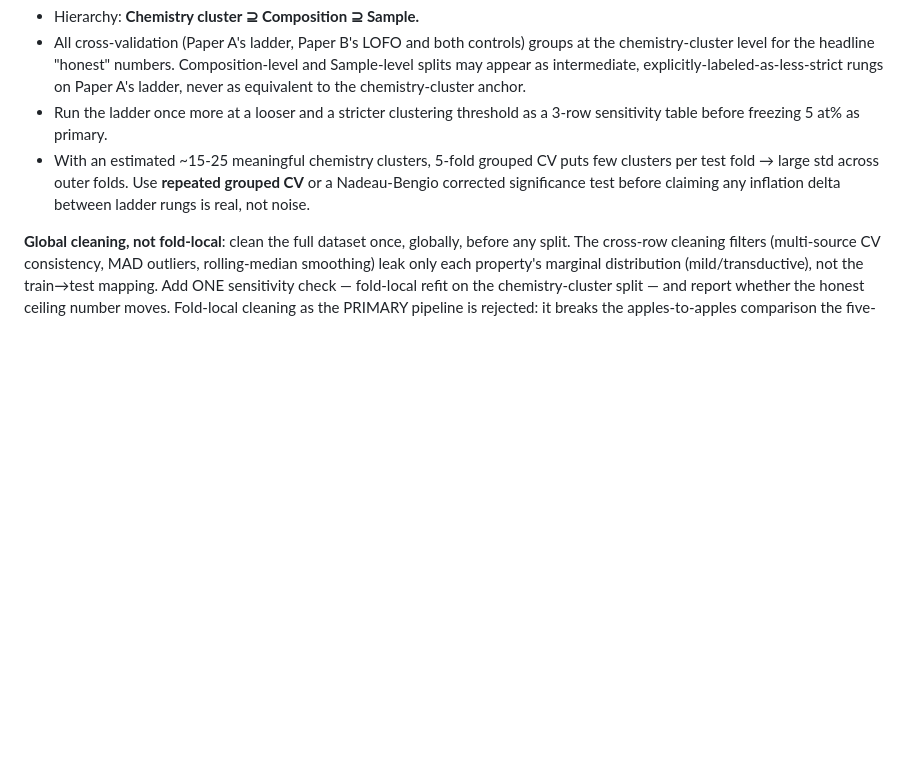
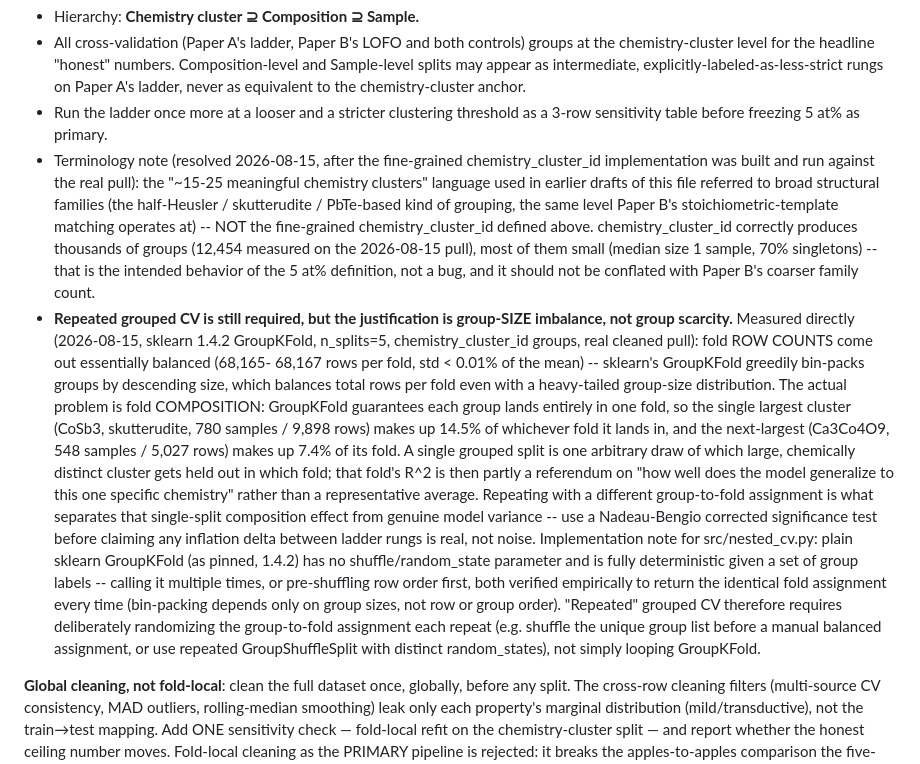
Before and after one commit to behzadgull/te-ml-pipeline, a Markdown page: CLAUDE.md, the part around the change. Drawn GitHub-style; blank space fills up the shorter version.

Commit message:
Resolve chemistry-cluster terminology conflict, ground repeated-CV justification in real data
The old "~15-25 meaningful chemistry clusters" text was ambiguous
against chemistry_cluster_id, which correctly produces 12,454 groups
(median size 1, 70% singletons) on the real pull. Clarified that the
"~15-25" language refers to Paper B's broader structural-family level,
not chemistry_cluster_id.

Replaced the group-scarcity justification for repeated grouped CV with
one grounded in a real GroupKFold(5) run (sklearn 1.4.2) over the
actual chemistry_cluster_id assignments: fold row counts are already
near-perfectly balanced (68,165-68,167 rows, std < 0.01%) thanks to
sklearn's greedy bin-packing, so size imbalance was never the real
issue. The actual problem is fold composition: the largest cluster
(CoSb3, 780 samples / 9,898 rows) makes up 14.5% of whichever single
fold it lands in, since GroupKFold keeps each group intact in one
fold. That's what repeated grouped CV actually needs to average over.

Also flagged for Phase 1 (src/nested_cv.py): plain GroupKFold in the
pinned sklearn has no shuffle/random_state and is fully deterministic;
verified empirically that pre-shuffling row order does not change the
fold assignment (4 seeds tested, 100% identical). Repeated grouped CV
will need explicit group-to-fold randomization, not a bare loop over
GroupKFold.

```diff
--- a/CLAUDE.md
+++ b/CLAUDE.md
@@ -72,10 +72,47 @@ threshold are dopants and do not split the cluster.
   ladder, never as equivalent to the chemistry-cluster anchor.
 - Run the ladder once more at a looser and a stricter clustering threshold
   as a 3-row sensitivity table before freezing 5 at% as primary.
-- With an estimated ~15-25 meaningful chemistry clusters, 5-fold grouped
-  CV puts few clusters per test fold → large std across outer folds. Use
-  **repeated grouped CV** or a Nadeau-Bengio corrected significance test
-  before claiming any inflation delta between ladder rungs is real, not noise.
+- Terminology note (resolved 2026-08-15, after the fine-grained
+  chemistry_cluster_id implementation was built and run against the real
+  pull): the "~15-25 meaningful chemistry clusters" language used in
+  earlier drafts of this file referred to broad structural families (the
+  half-Heusler / skutterudite / PbTe-based kind of grouping, the same
+  level Paper B's stoichiometric-template matching operates at) -- NOT
+  the fine-grained chemistry_cluster_id defined above. chemistry_cluster_id
+  correctly produces thousands of groups (12,454 measured on the
+  2026-08-15 pull), most of them small (median size 1 sample, 70%
+  singletons) -- that is the intended behavior of the 5 at% definition,
+  not a bug, and it should not be conflated with Paper B's coarser family
+  count.
+- **Repeated grouped CV is still required, but the justification is
+  group-SIZE imbalance, not group scarcity.** Measured directly (2026-08-15,
+  sklearn 1.4.2 GroupKFold, n_splits=5, chemistry_cluster_id groups, real
+  cleaned pull): fold ROW COUNTS come out essentially balanced (68,165-
+  68,167 rows per fold, std < 0.01% of the mean) -- sklearn's GroupKFold
+  greedily bin-packs groups by descending size, which balances total rows
+  per fold even with a heavy-tailed group-size distribution. The actual
+  problem is fold COMPOSITION: GroupKFold guarantees each group lands
+  entirely in one fold, so the single largest cluster (CoSb3, skutterudite,
+  780 samples / 9,898 rows) makes up 14.5% of whichever fold it lands in,
+  and the next-largest (Ca3Co4O9, 548 samples / 5,027 rows) makes up 7.4%
+  of its fold. A single grouped split is one arbitrary draw of which large,
+  chemically distinct cluster gets held out in which fold; that fold's R^2
+  is then partly a referendum on "how well does the model generalize to
+  this one specific chemistry" rather than a representative average.
+  Repeating with a different group-to-fold assignment is what separates
+  that single-split composition effect from genuine model variance -- use
+  a Nadeau-Bengio corrected significance test before claiming any
+  inflation delta between ladder rungs is real, not noise.
+  Implementation note for src/nested_cv.py: plain sklearn GroupKFold
+  (as pinned, 1.4.2) has no shuffle/random_state parameter and is fully
+  deterministic given a set of group labels -- calling it multiple times,
+  or pre-shuffling row order first, both verified empirically to return
+  the identical fold assignment every time (bin-packing depends only on
+  group sizes, not row or group order). "Repeated" grouped CV therefore
+  requires deliberately randomizing the group-to-fold assignment each
+  repeat (e.g. shuffle the unique group list before a manual balanced
+  assignment, or use repeated GroupShuffleSplit with distinct
+  random_states), not simply looping GroupKFold.
 
 **Global cleaning, not fold-local**: clean the full dataset once, globally,
 before any split. The cross-row cleaning filters (multi-source CV
```
